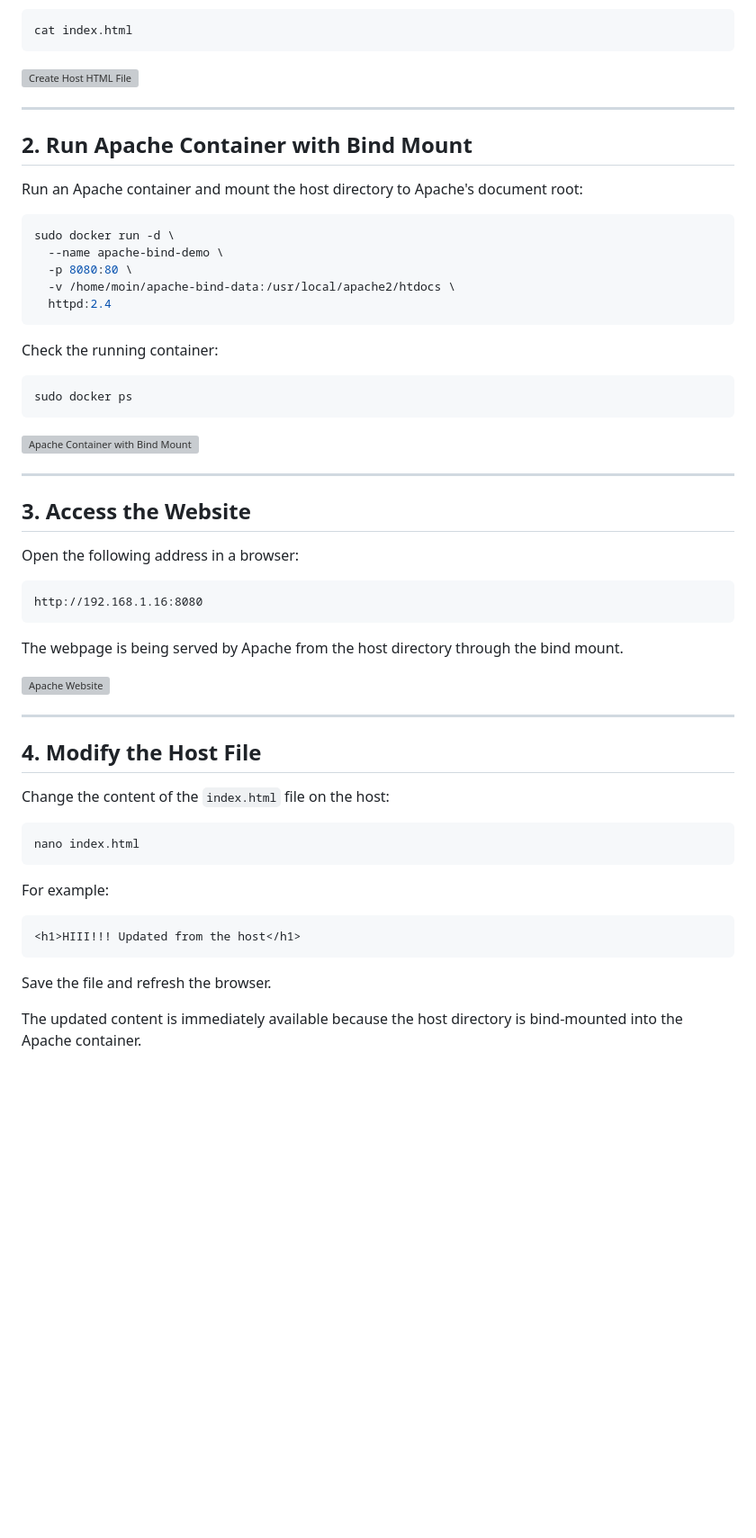
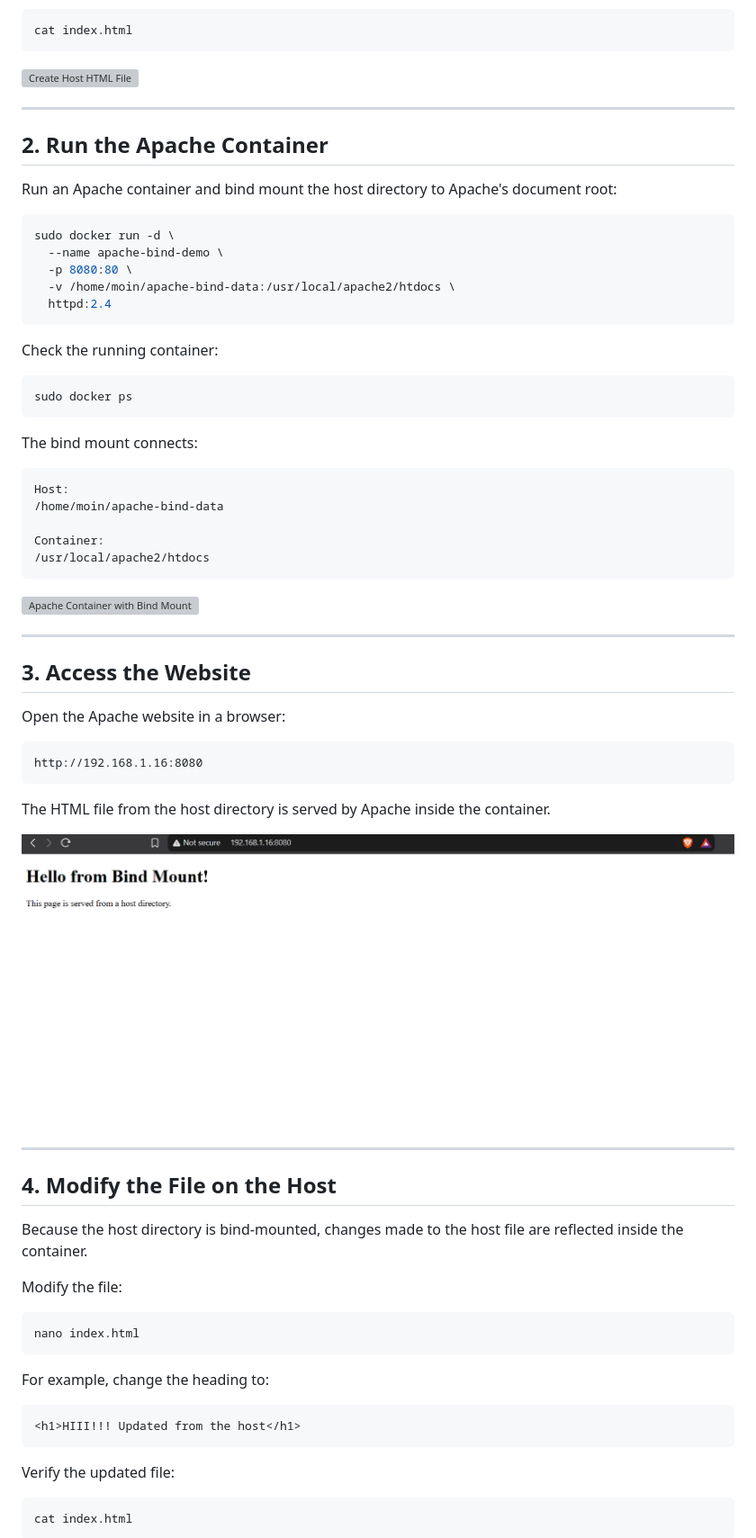
Before and after one commit to MoinRafi11/docker, a Markdown page: 60-demo-bind-mount-on-apache-container.md, the part around one of its changes. Shown at 90% size. Rendered like a GitHub page; blank space fills up the shorter version; grey boxes are pictures that could not be loaded.

Commit message:
added new file of bind mount

````diff
--- a/60-demo-bind-mount-on-apache-container.md
+++ b/60-demo-bind-mount-on-apache-container.md
@@ -51,9 +49,9 @@ cat index.html
 
 ---
 
-## 2. Run Apache Container with Bind Mount
+## 2. Run the Apache Container
 
-Run an Apache container and mount the host directory to Apache's document root:
+Run an Apache container and bind mount the host directory to Apache's document root:
 
 ```bash
 sudo docker run -d \
@@ -69,39 +67,53 @@ Check the running container:
 sudo docker ps
 ```
 
+The bind mount connects:
+
+```text
+Host:
+/home/moin/apache-bind-data
+
+Container:
+/usr/local/apache2/htdocs
+```
+
 ![Apache Container with Bind Mount](screenshots/Screenshot%20(327).png)
 
 ---
 
 ## 3. Access the Website
 
-Open the following address in a browser:
+Open the Apache website in a browser:
 
 ```text
 http://192.168.1.16:8080
 ```
 
-The webpage is being served by Apache from the host directory through the bind mount.
+The HTML file from the host directory is served by Apache inside the container.
 
-![Apache Website](screenshots/Screenshot%20(326).png)
+![Apache Website](screenshots/Screenshot%20(330).png)
 
 ---
 
-## 4. Modify the Host File
+## 4. Modify the File on the Host
 
-Change the content of the `index.html` file on the host:
+Because the host directory is bind-mounted, changes made to the host file are reflected inside the container.
+
+Modify the file:
 
 ```bash
 nano index.html
 ```
 
-For example:
+For example, change the heading to:
 
 ```html
 <h1>HIII!!! Updated from the host</h1>
 ```
 
-Save the file and refresh the browser.
+Verify the updated file:
 
-The updated content is immediately available because the host directory is bind-mounted into the Apache container.
+```bash
+cat index.html
+```
 
````
Also changed, not shown: other parts of 60-demo-bind-mount-on-apache-container.md (+37 -27 lines).
